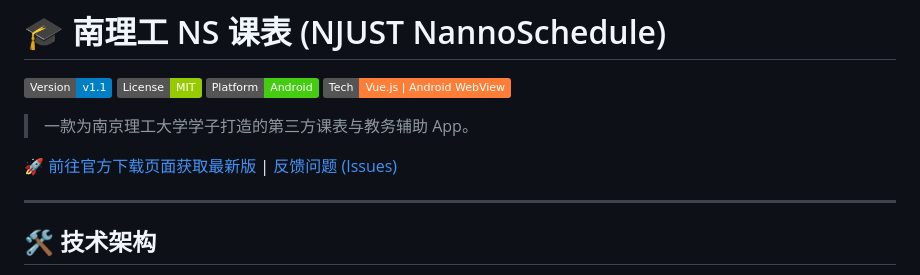
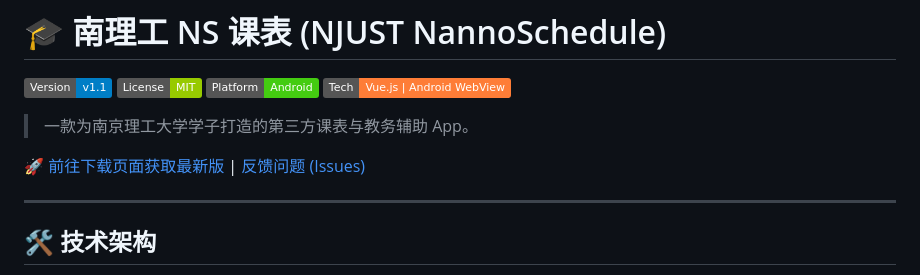
Before and after one commit to JirakiRance/NJUST-NannoSchedule, a Markdown page: README.md, the part around the change. Drawn GitHub-style; badges without logos.

Commit message:
修改md下载页面指向

```diff
--- a/README.md
+++ b/README.md
@@ -7,7 +7,7 @@
 
 > 一款为南京理工大学学子打造的第三方课表与教务辅助 App。
 
-[🚀 前往官方下载页面获取最新版](https://download.jiraki.top) | [反馈问题 (Issues)](https://github.com/JirakiRance/NJUST-NannoSchedule/issues)
+[🚀 前往下载页面获取最新版](https://ns-release.jiraki.top) | [反馈问题 (Issues)](https://github.com/JirakiRance/NJUST-NannoSchedule/issues)
 
 ---
 
```
